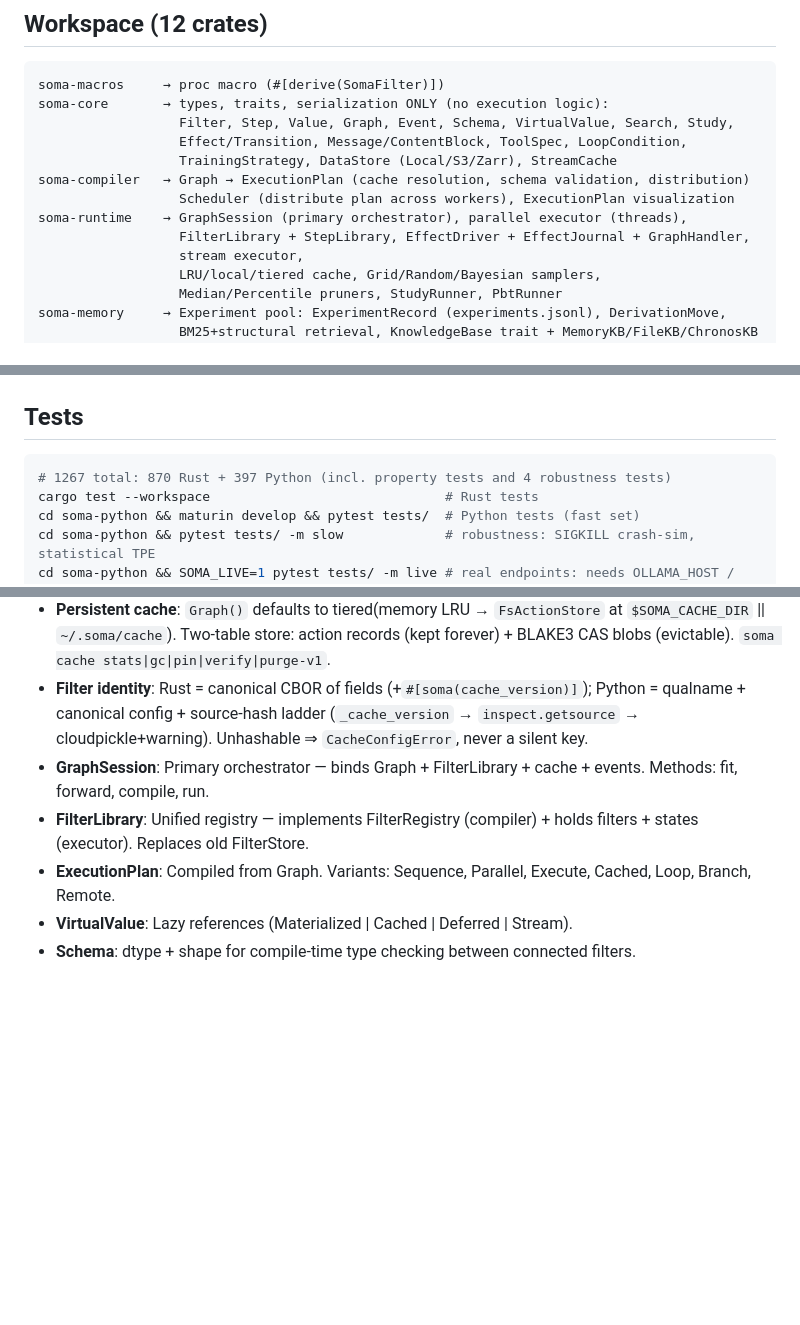
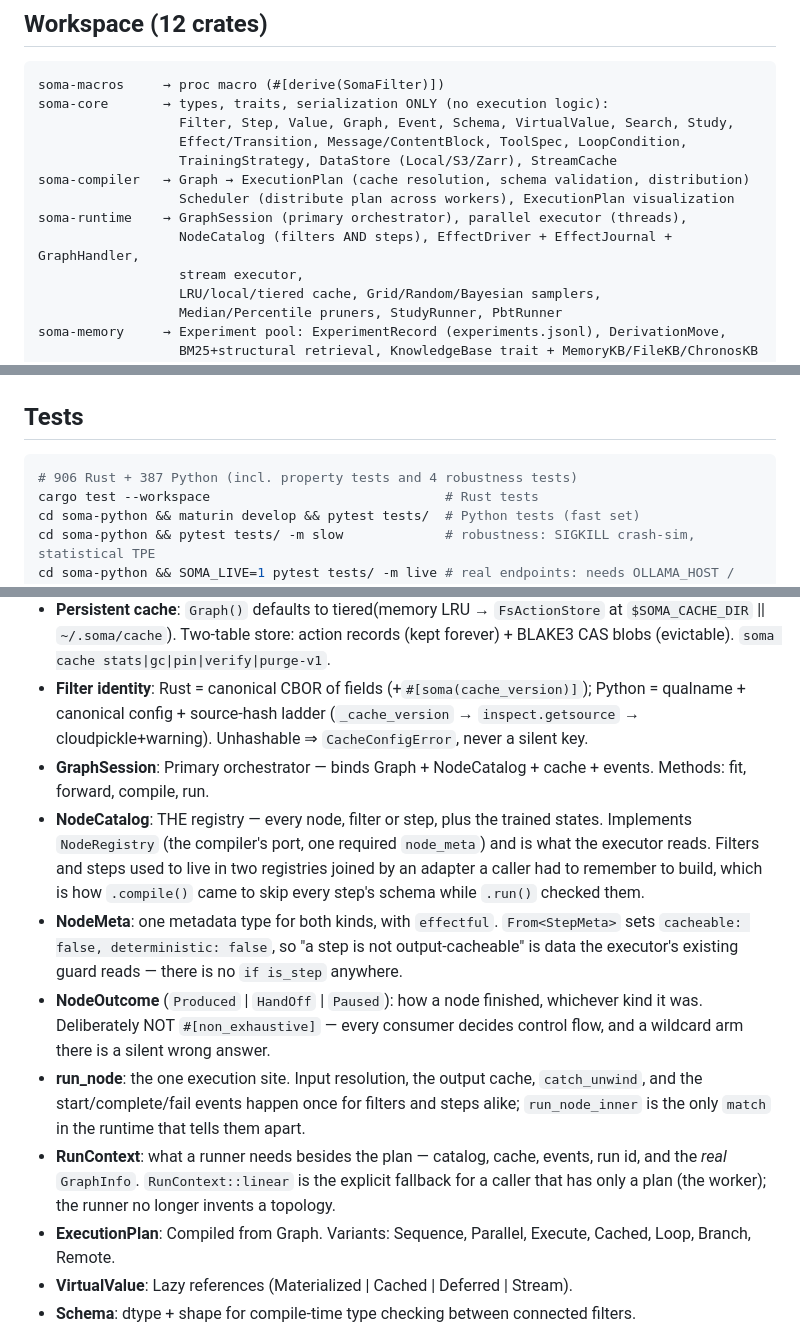
Before and after one commit to manucouto1/soma, a Markdown page: CLAUDE.md, 3 parts joined by grey strips. Drawn GitHub-style; blank space fills up the shorter version.

Commit message:
docs: CLAUDE.md describes the architecture that exists
It still named `FilterLibrary` and `StepLibrary`, the two registries the
merge replaced, and `FilterStore`, which predates both. Adds the pieces
that carry the design now: `NodeCatalog`, `NodeMeta`, `NodeOutcome`,
`run_node` and `RunContext` — each with the sentence explaining what went
wrong without it, since that is the part a reader cannot reconstruct.

Test counts updated: 906 Rust, 387 Python.

Claude-Session: https://claude.ai/code/session_01CspQFvBtW8wTjVmt8YCxkj

````diff
--- a/CLAUDE.md
+++ b/CLAUDE.md
@@ -40,7 +40,7 @@ soma-core       → types, traits, serialization ONLY (no execution logic):
 soma-compiler   → Graph → ExecutionPlan (cache resolution, schema validation, distribution)
                   Scheduler (distribute plan across workers), ExecutionPlan visualization
 soma-runtime    → GraphSession (primary orchestrator), parallel executor (threads),
-                  FilterLibrary + StepLibrary, EffectDriver + EffectJournal + GraphHandler,
+                  NodeCatalog (filters AND steps), EffectDriver + EffectJournal + GraphHandler,
                   stream executor,
                   LRU/local/tiered cache, Grid/Random/Bayesian samplers,
                   Median/Percentile pruners, StudyRunner, PbtRunner
@@ -69,7 +69,7 @@ notebooks/      → 14 executed tutorial notebooks (10-12 are one campaign, shar
 ## Tests
 
 ```bash
-# 1267 total: 870 Rust + 397 Python (incl. property tests and 4 robustness tests)
+# 906 Rust + 387 Python (incl. property tests and 4 robustness tests)
 cargo test --workspace                              # Rust tests
 cd soma-python && maturin develop && pytest tests/  # Python tests (fast set)
 cd soma-python && pytest tests/ -m slow             # robustness: SIGKILL crash-sim, statistical TPE
@@ -96,8 +96,24 @@ cargo llvm-cov --workspace --summary-only           # needs cargo-llvm-cov
 - **CacheKey**: SHA-256, resolved at RUNTIME per node: state = `hash(config + x + y)`, output = `hash(config + state + input)`, seed salted in when set. Downstream keys use input *content* hashes → early cutoff.
 - **Persistent cache**: `Graph()` defaults to tiered(memory LRU → `FsActionStore` at `$SOMA_CACHE_DIR` || `~/.soma/cache`). Two-table store: action records (kept forever) + BLAKE3 CAS blobs (evictable). `soma cache stats|gc|pin|verify|purge-v1`.
 - **Filter identity**: Rust = canonical CBOR of fields (+`#[soma(cache_version)]`); Python = qualname + canonical config + source-hash ladder (`_cache_version` → `inspect.getsource` → cloudpickle+warning). Unhashable ⇒ `CacheConfigError`, never a silent key.
-- **GraphSession**: Primary orchestrator — binds Graph + FilterLibrary + cache + events. Methods: fit, forward, compile, run.
-- **FilterLibrary**: Unified registry — implements FilterRegistry (compiler) + holds filters + states (executor). Replaces old FilterStore.
+- **GraphSession**: Primary orchestrator — binds Graph + NodeCatalog + cache + events. Methods: fit, forward, compile, run.
+- **NodeCatalog**: THE registry — every node, filter or step, plus the trained states.
+  Implements `NodeRegistry` (the compiler's port, one required `node_meta`) and is what the
+  executor reads. Filters and steps used to live in two registries joined by an adapter a
+  caller had to remember to build, which is how `.compile()` came to skip every step's
+  schema while `.run()` checked them.
+- **NodeMeta**: one metadata type for both kinds, with `effectful`. `From<StepMeta>` sets
+  `cacheable: false, deterministic: false`, so "a step is not output-cacheable" is data the
+  executor's existing guard reads — there is no `if is_step` anywhere.
+- **NodeOutcome** (`Produced` | `HandOff` | `Paused`): how a node finished, whichever kind
+  it was. Deliberately NOT `#[non_exhaustive]` — every consumer decides control flow, and a
+  wildcard arm there is a silent wrong answer.
+- **run_node**: the one execution site. Input resolution, the output cache, `catch_unwind`,
+  and the start/complete/fail events happen once for filters and steps alike;
+  `run_node_inner` is the only `match` in the runtime that tells them apart.
+- **RunContext**: what a runner needs besides the plan — catalog, cache, events, run id, and
+  the *real* `GraphInfo`. `RunContext::linear` is the explicit fallback for a caller that
+  has only a plan (the worker); the runner no longer invents a topology.
 - **ExecutionPlan**: Compiled from Graph. Variants: Sequence, Parallel, Execute, Cached, Loop, Branch, Remote.
 - **VirtualValue**: Lazy references (Materialized | Cached | Deferred | Stream).
 - **Schema**: dtype + shape for compile-time type checking between connected filters.
````
